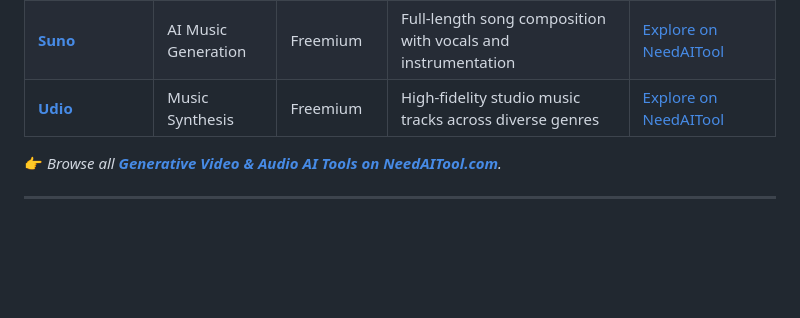
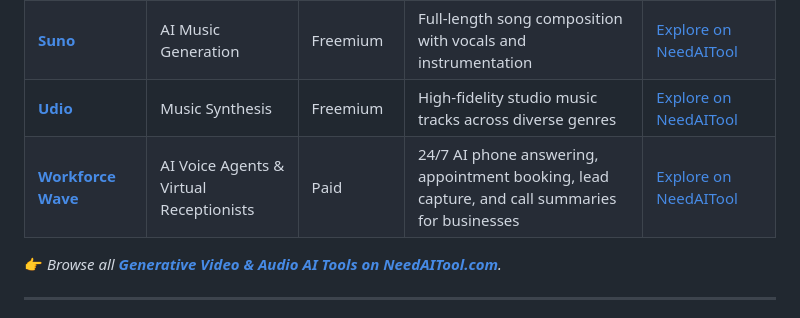
Before and after one commit to needaitool/awesome-ai-tools-directory, a Markdown page: README.md, the part around the change. Drawn GitHub-style; blank space fills up the shorter version.

Commit message:
Add Workforce Wave to Video & Audio AI

```diff
--- a/README.md
+++ b/README.md
@@ -135,6 +135,7 @@ Text-to-video generation, voice cloning, audio synthesis, and AI video editing.
 | **[HeyGen](https://www.heygen.com)** | AI Video Avatars | Freemium / Paid | Photorealistic synthetic presenters, multi-language video translation | [Explore on NeedAITool](https://www.needaitool.com/categories/video-ai) |
 | **[Suno](https://suno.com)** | AI Music Generation | Freemium | Full-length song composition with vocals and instrumentation | [Explore on NeedAITool](https://www.needaitool.com/categories/audio-ai) |
 | **[Udio](https://www.udio.com)** | Music Synthesis | Freemium | High-fidelity studio music tracks across diverse genres | [Explore on NeedAITool](https://www.needaitool.com/categories/audio-ai) |
+| **[Workforce Wave](https://www.workforcewave.com)** | AI Voice Agents & Virtual Receptionists | Paid | 24/7 AI phone answering, appointment booking, lead capture, and call summaries for businesses | [Explore on NeedAITool](https://www.needaitool.com/categories/customer-service-ai) |
 
 👉 *Browse all [**Generative Video & Audio AI Tools on NeedAITool.com**](https://www.needaitool.com/categories/video-ai).*
 
```
